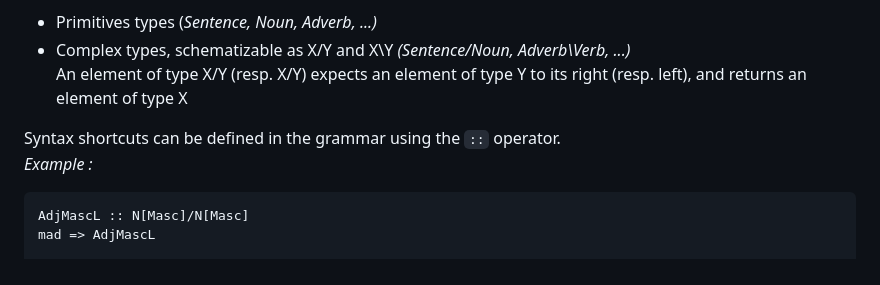
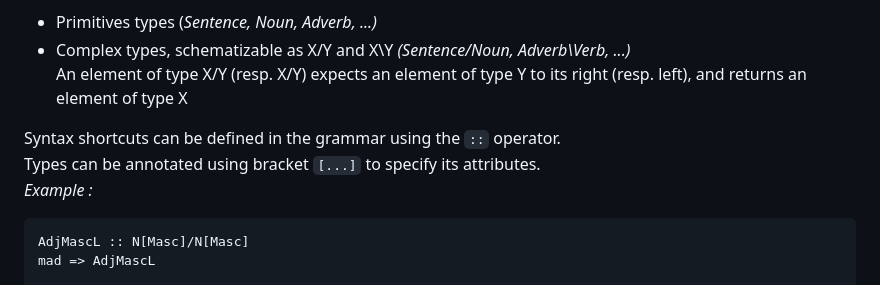
Before and after one commit to abelloun/cyk, a Markdown page: README.md, the part around the change. GitHub-like rendering.

Commit message:
Add annotations in readme

````diff
--- a/README.md
+++ b/README.md
@@ -29,6 +29,7 @@ There are two kind of types :
     An element of type X/Y (resp. X/Y) expects an element of type Y to its right (resp. left), and returns an element of type X
 
 Syntax shortcuts can be defined in the grammar using the `::` operator.\
+Types can be annotated using bracket `[...]` to specify its attributes.\
 *Example :*
 ```
 AdjMascL :: N[Masc]/N[Masc]
````
